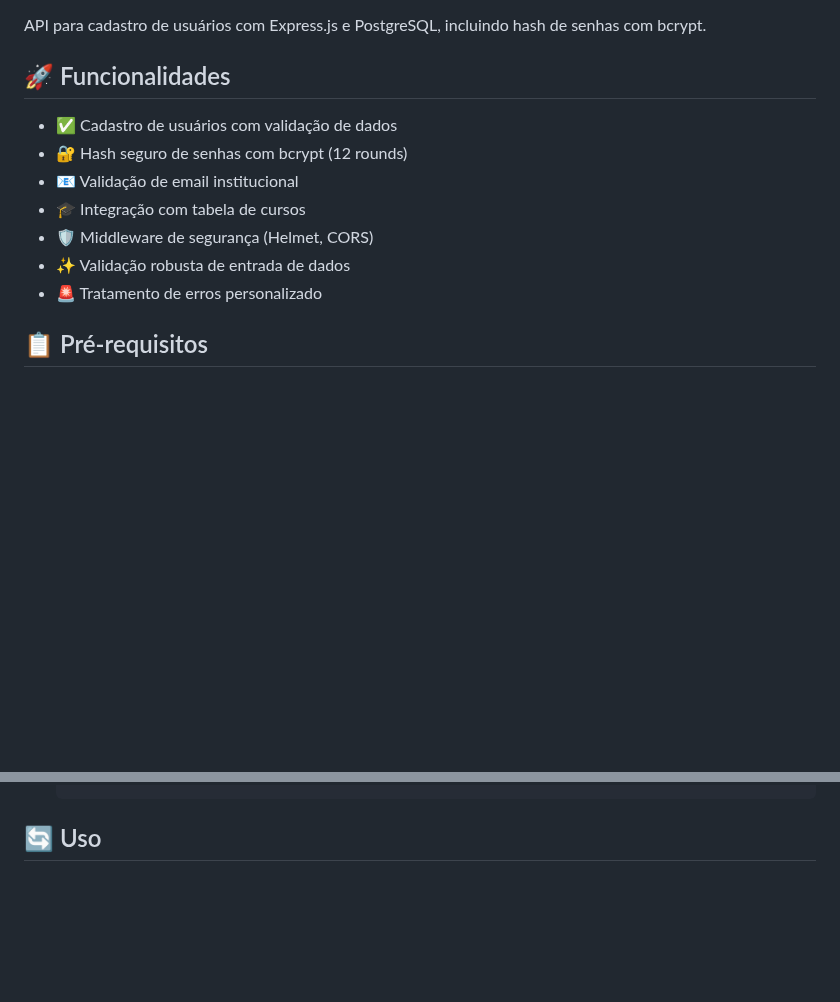
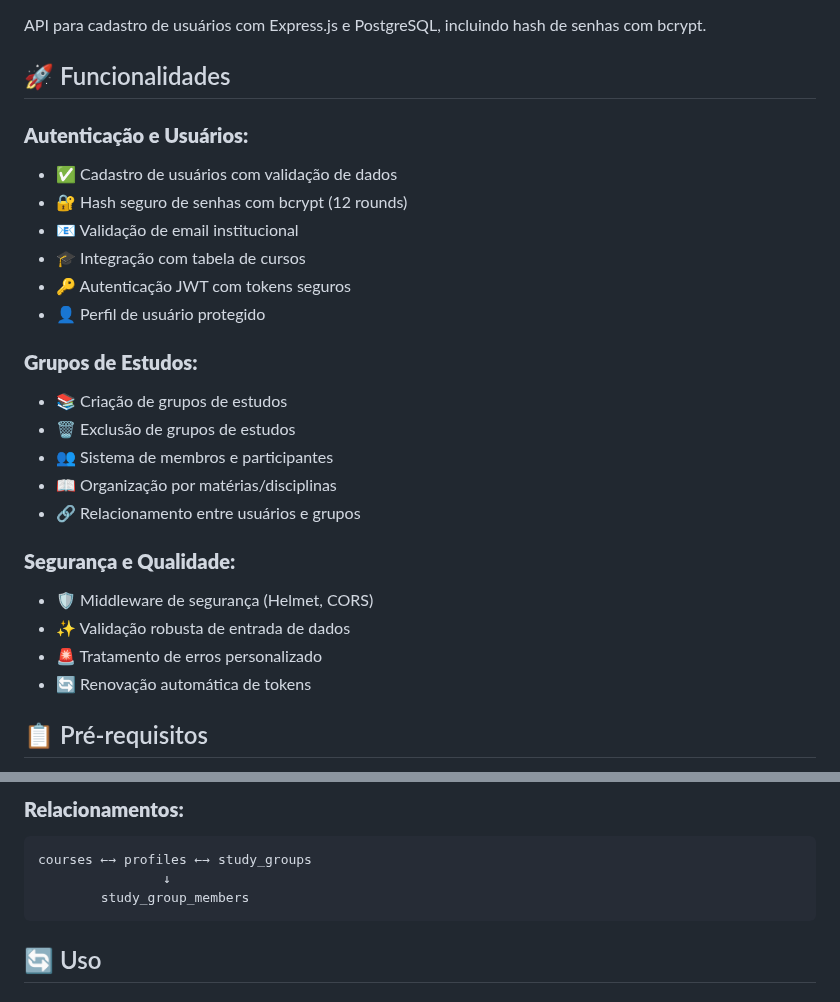
Before and after one commit to PedroVella/MVP-Connexa-, a Markdown page: README.md, 2 parts joined by grey strips. Drawn GitHub-style; blank space fills up the shorter version.

````diff
--- a/README.md
+++ b/README.md
@@ -4,13 +4,26 @@ API para cadastro de usuários com Express.js e PostgreSQL, incluindo hash de se
 
 ## 🚀 Funcionalidades
 
+### **Autenticação e Usuários:**
 - ✅ Cadastro de usuários com validação de dados
 - 🔐 Hash seguro de senhas com bcrypt (12 rounds)
 - 📧 Validação de email institucional
 - 🎓 Integração com tabela de cursos
+- 🔑 Autenticação JWT com tokens seguros
+- 👤 Perfil de usuário protegido
+
+### **Grupos de Estudos:**
+- 📚 Criação de grupos de estudos
+- 🗑️ Exclusão de grupos de estudos
+- 👥 Sistema de membros e participantes
+- 📖 Organização por matérias/disciplinas
+- 🔗 Relacionamento entre usuários e grupos
+
+### **Segurança e Qualidade:**
 - 🛡️ Middleware de segurança (Helmet, CORS)
 - ✨ Validação robusta de entrada de dados
 - 🚨 Tratamento de erros personalizado
+- 🔄 Renovação automática de tokens
 
 ## 📋 Pré-requisitos
 
@@ -85,3 +150,9 @@ API para cadastro de usuários com Express.js e PostgreSQL, incluindo hash de se
+### **Relacionamentos:**
+```
+courses ←→ profiles ←→ study_groups
+                ↓
+        study_group_members
+```
 
 ## 🔄 Uso
 
````
Also changed, not shown: other parts of README.md (+81 -29 lines).
